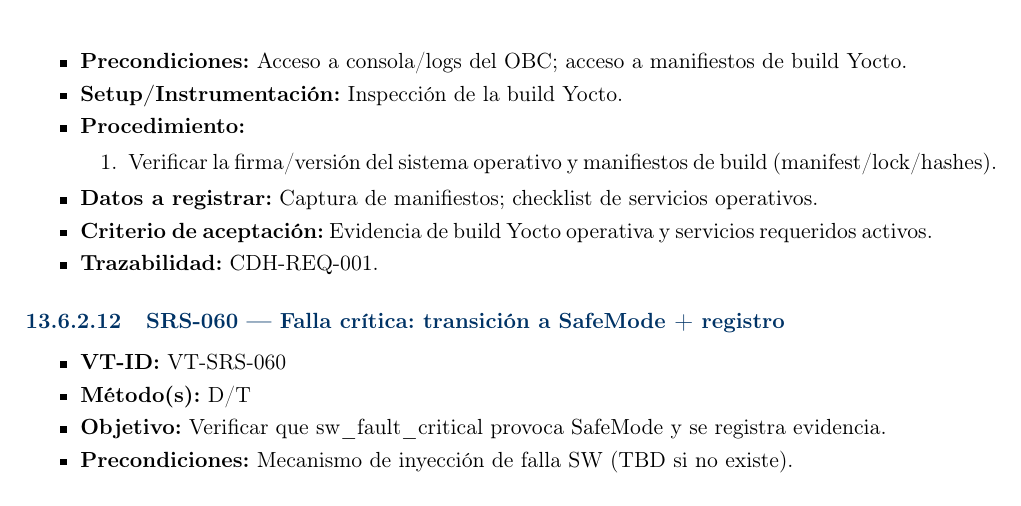
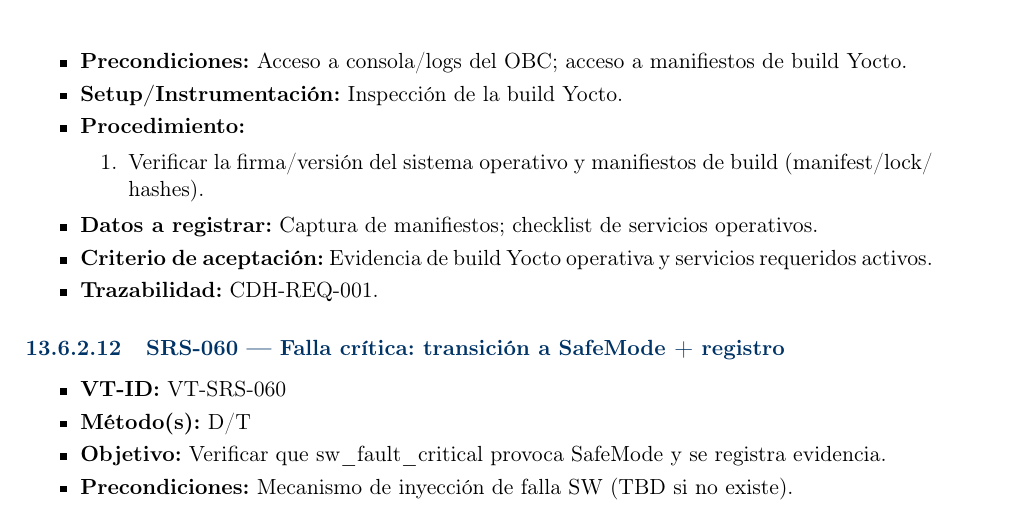
Before and after one commit to Alonso11/Olympus-Project-TFG-TEC, a LaTeX document (main.tex, which reads sections/s11b_teamtet_testcases.tex): part of page 128 of 143, cut so that both start at the same text. Compiled offline with pdfLaTeX.

Commit message:
fmt: add allowbreak in manifest/lock/hashes in s11b:675 (fixes 32pt overfull)

```diff
--- a/sections/s11b_teamtet_testcases.tex
+++ b/sections/s11b_teamtet_testcases.tex
@@ -672,7 +672,7 @@
   \item \TCSetup{Inspección de la build Yocto.}
   \item \textbf{Procedimiento:}
     \begin{enumerate}
-      \item Verificar la firma/versión del sistema operativo y manifiestos de build (manifest/lock/hashes).
+      \item Verificar la firma/\allowbreak versión del sistema operativo y manifiestos de build (manifest/\allowbreak lock/\allowbreak hashes).
     \end{enumerate}
   \item \TCData{Captura de manifiestos; checklist de servicios operativos.}
   \item \TCAccept{Evidencia de build Yocto operativa y servicios requeridos activos.}
```
